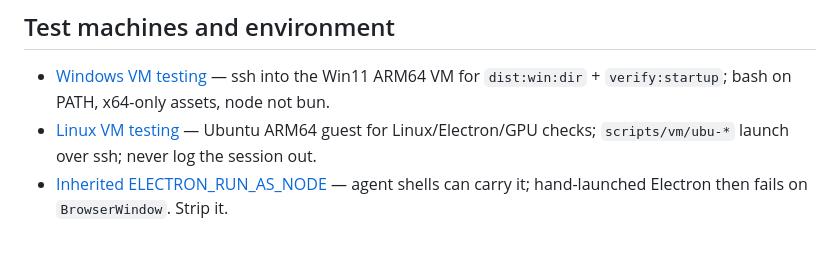
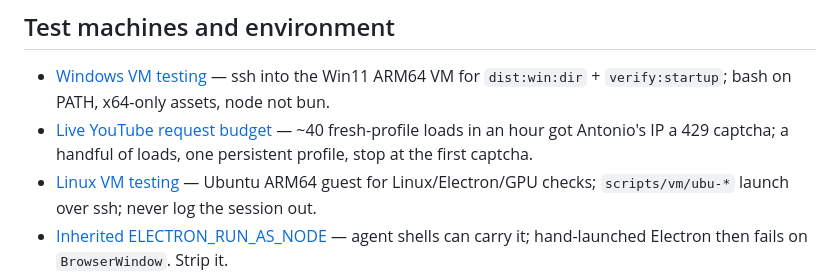
Before and after one commit to DragoonT/Arroxy, a Markdown page: .agents/memory/MEMORY.md, the part around the change. Rendered like a GitHub page; blank space fills up the shorter version.

Commit message:
docs(memory): keep live YouTube checks to a few loads from one profile

```diff
--- a/.agents/memory/MEMORY.md
+++ b/.agents/memory/MEMORY.md
@@ -20,6 +20,7 @@
 ## Test machines and environment
 
 - [Windows VM testing](windows-vm-testing.md) — ssh into the Win11 ARM64 VM for `dist:win:dir` + `verify:startup`; bash on PATH, x64-only assets, node not bun.
+- [Live YouTube request budget](live-youtube-request-budget.md) — ~40 fresh-profile loads in an hour got Antonio's IP a 429 captcha; a handful of loads, one persistent profile, stop at the first captcha.
 - [Linux VM testing](linux-vm-testing.md) — Ubuntu ARM64 guest for Linux/Electron/GPU checks; `scripts/vm/ubu-*` launch over ssh; never log the session out.
 - [Inherited ELECTRON_RUN_AS_NODE](electron-run-as-node-leak.md) — agent shells can carry it; hand-launched Electron then fails on `BrowserWindow`. Strip it.
 - [macOS 26 Electron Audio Service](macos-26-electron-audio-service.md) — Electron (seen on 42) can crash-loop `audio.mojom.AudioService`; disabled out of process on Darwin 25+.
```
Also changed, not shown: .agents/memory/live-youtube-request-budget.md (added, +12 -0 lines).
